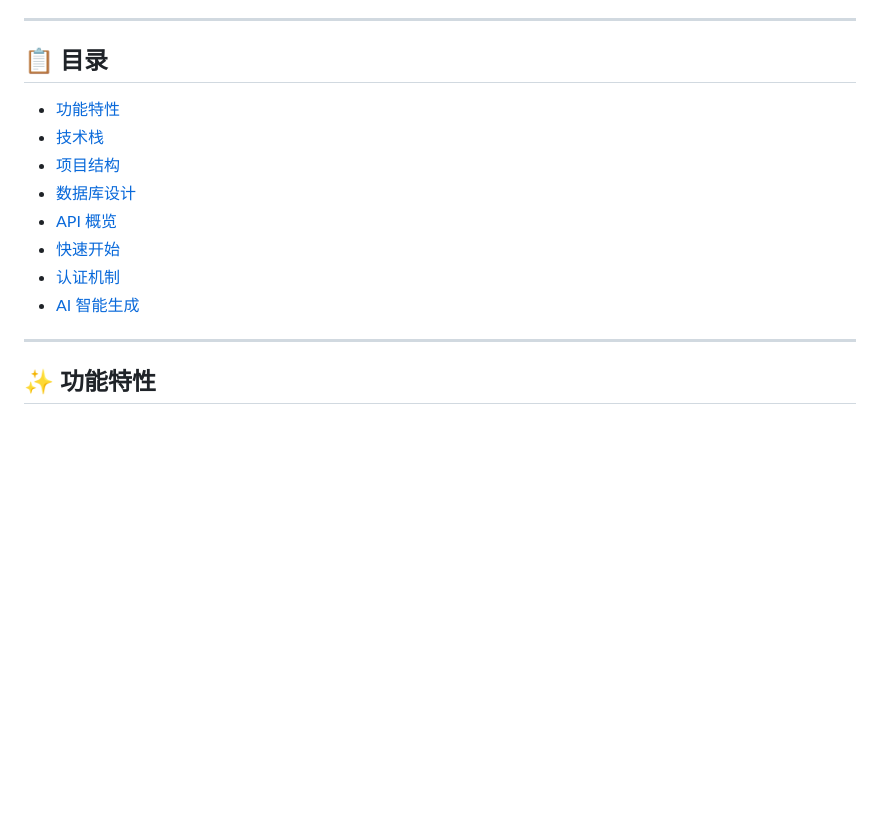
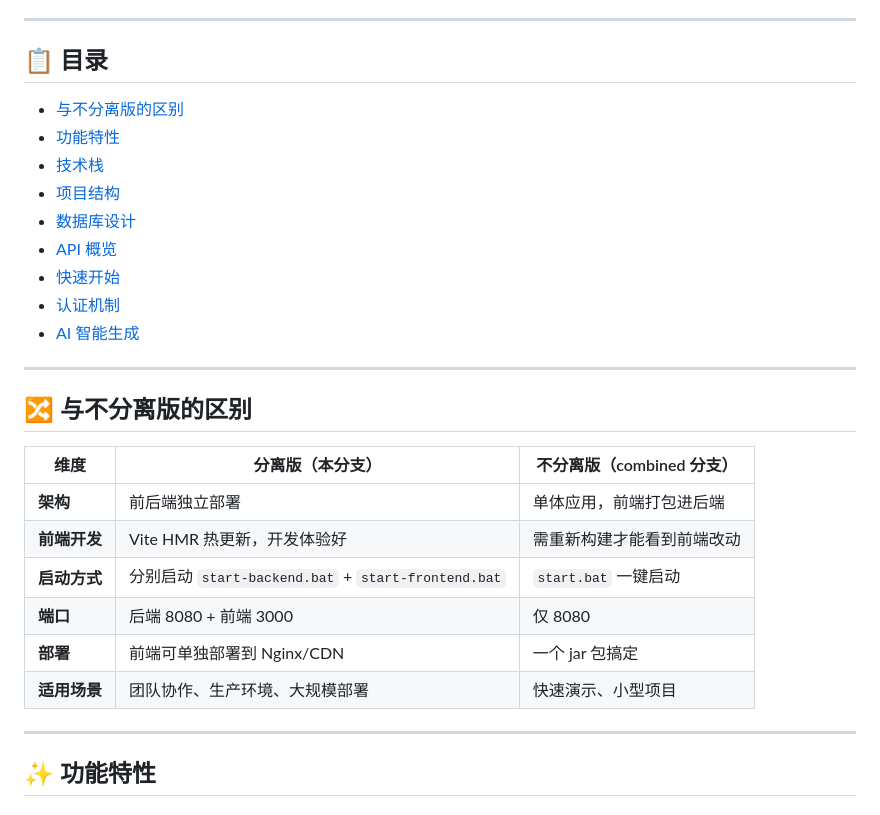
Before and after one commit to AAAgks/drone-management-system, a Markdown page: README.md, the part around one of its changes. Rendered like a GitHub page; blank space fills up the shorter version.

```diff
--- a/README.md
+++ b/README.md
@@ -19,6 +20,7 @@
 
 ## 📋 目录
 
+- [与不分离版的区别](#-与不分离版的区别)
 - [功能特性](#-功能特性)
 - [技术栈](#-技术栈)
 - [项目结构](#-项目结构)
@@ -27,6 +29,19 @@
 - [快速开始](#-快速开始)
 - [认证机制](#-认证机制)
 - [AI 智能生成](#-ai-智能生成)
+
+---
+
+## 🔀 与不分离版的区别
+
+| 维度 | 分离版（本分支） | 不分离版（combined 分支） |
+|------|-----------------|---------------------------|
+| **架构** | 前后端独立部署 | 单体应用，前端打包进后端 |
+| **前端开发** | Vite HMR 热更新，开发体验好 | 需重新构建才能看到前端改动 |
+| **启动方式** | 分别启动 `start-backend.bat` + `start-frontend.bat` | `start.bat` 一键启动 |
+| **端口** | 后端 8080 + 前端 3000 | 仅 8080 |
+| **部署** | 前端可单独部署到 Nginx/CDN | 一个 jar 包搞定 |
+| **适用场景** | 团队协作、生产环境、大规模部署 | 快速演示、小型项目 |
 
 ---
 
```
Also changed, not shown: other parts of README.md (+27 -27 lines).
